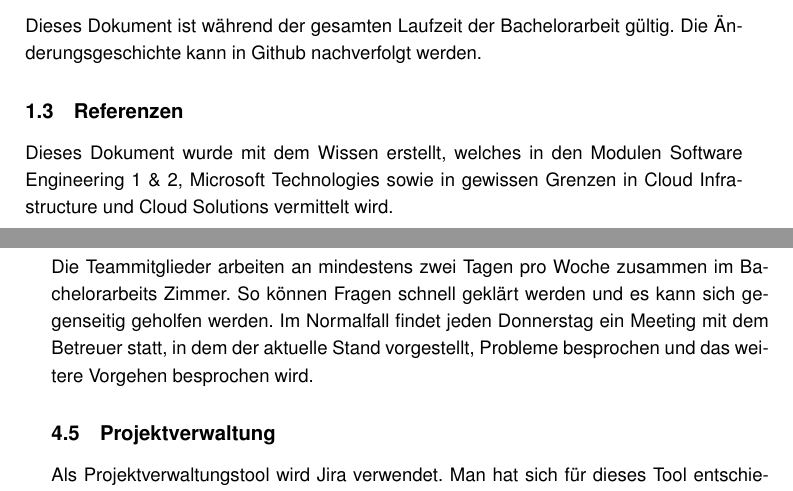
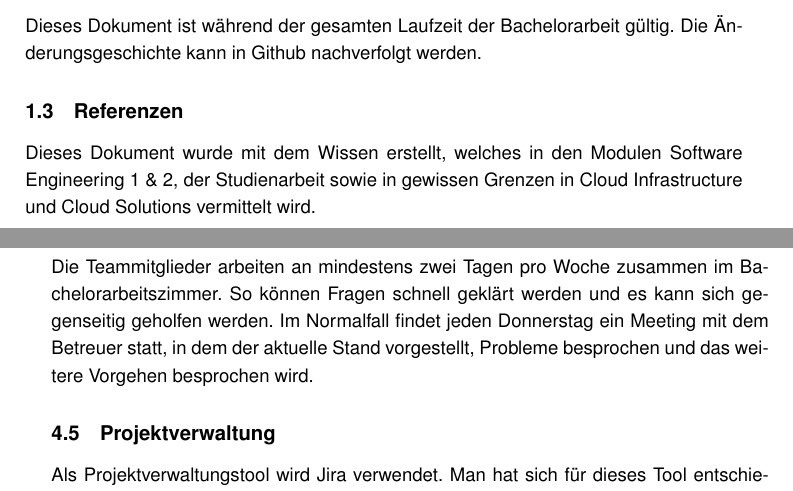
Before and after one commit to lucagubler/BA-Projektplan, a LaTeX thesis (main.tex, which reads chapter/01_inhalt.tex, chapter/04_management_ablaeufe.tex): two parts of pages 3 and 8 of 12, joined at a grey line, cut so that both start at the same text. Compiled offline with pdfLaTeX.

Commit message:
fixed some typos

```diff
--- a/chapter/01_inhalt.tex
+++ b/chapter/01_inhalt.tex
@@ -7,7 +7,7 @@ Dieses Dokument beschreibt die Planung der Bachelorarbeit, in welchem ein Ticket
 Dieses Dokument ist während der gesamten Laufzeit der Bachelorarbeit gültig. Die Änderungsgeschichte kann in Github nachverfolgt werden.
 
 \subsection{Referenzen}
-Dieses Dokument wurde mit dem Wissen erstellt, welches in den Modulen Software Engineering 1 \& 2, Microsoft Technologies sowie in gewissen Grenzen in Cloud Infrastructure und Cloud Solutions vermittelt wird.
+Dieses Dokument wurde mit dem Wissen erstellt, welches in den Modulen Software Engineering 1 \& 2, der Studienarbeit sowie in gewissen Grenzen in Cloud Infrastructure und Cloud Solutions vermittelt wird.
 
 
 \newpage
--- a/chapter/04_management_ablaeufe.tex
+++ b/chapter/04_management_ablaeufe.tex
@@ -56,7 +56,7 @@ Nachfolgend sind die vorgegebenen Abgabetermine aufgelistet.
 \end{center}
 
 \subsection{Besprechungen}
-Die Teammitglieder arbeiten an mindestens zwei Tagen pro Woche zusammen im Bachelorarbeits Zimmer. So können Fragen schnell geklärt werden und es kann sich gegenseitig geholfen werden. Im Normalfall findet jeden Donnerstag ein Meeting mit dem Betreuer statt, in dem der aktuelle Stand vorgestellt, Probleme besprochen und das weitere Vorgehen besprochen wird.
+Die Teammitglieder arbeiten an mindestens zwei Tagen pro Woche zusammen im Bachelorarbeitszimmer. So können Fragen schnell geklärt werden und es kann sich gegenseitig geholfen werden. Im Normalfall findet jeden Donnerstag ein Meeting mit dem Betreuer statt, in dem der aktuelle Stand vorgestellt, Probleme besprochen und das weitere Vorgehen besprochen wird.
 
 \subsection{Projektverwaltung}
 %TODO JIRA workflow beschreiben
```
Also changed, not shown: chapter/02_projektuebersicht.tex (+2 -0 lines), chapter/06_qualitaetsmanagement.tex (+1 -1 lines).
